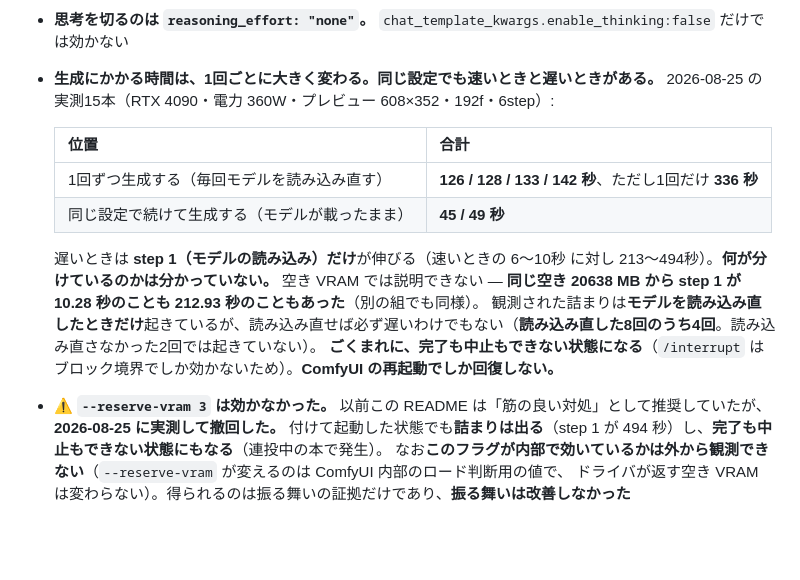
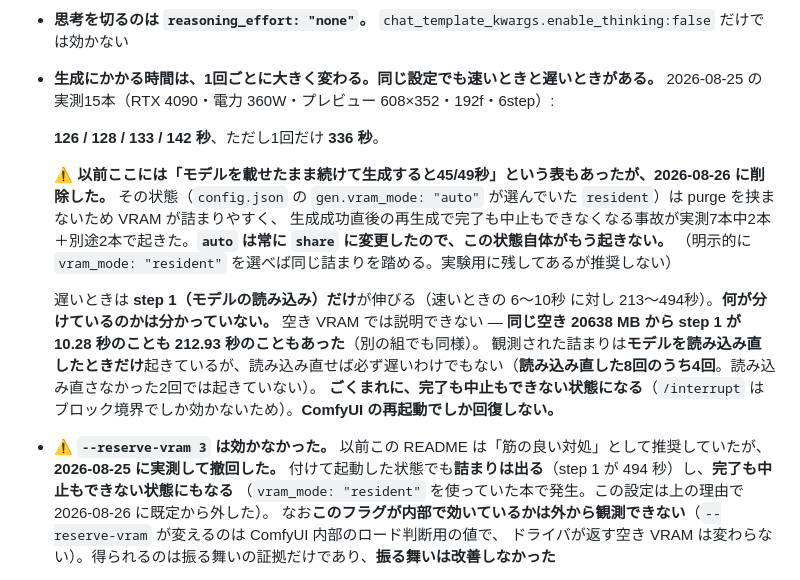
Before and after one commit to 00akii/emaki-h3, a Markdown page: README.md, the part around the change. GitHub-like rendering; blank space fills up the shorter version.

Commit message:
README: 到達不能になった「連投中45/49秒」の行を削除
vram_mode: auto のresident分岐を廃止した(前コミットe92f7ba)ため、「モデルを
載せたまま続けて生成する」状態自体が起きなくなった。この状態の測定値
(45/49秒)が性能表に残ったままだったのを削除し、撤回の事実を明記(この
プロジェクトの一貫した方針: 黙って消さず、以前あった数字と削除理由を残す)。

「1回ずつ生成する」の行(126/128/133/142秒、まれに336秒)はshareの測定なので
有効・そのまま残した。これが実際に利用者が到達できる唯一の状態。

あわせて、reserve-vramの retraction 文が参照していた「連投中の本で発生」も、
削除した用語への言及になるため、resident分岐への直接参照に書き換えた。

規律13の制御文字検査・段3.5取りこぼし検査(.gitattributes以外差分なし・
旧名grep0件)・絶対パス検査、いずれも合格。

正本は app\、詳細はメンテ担当への統括からの指摘（統括.md「派生: 公開物の
『連投中45/49秒』はresidentの好条件だけを抜いた数字」節）。

Co-Authored-By: Claude Opus 5 <noreply@anthropic.com>

```diff
--- a/README.md
+++ b/README.md
@@ -212,17 +212,20 @@ VideoHelperSuite が無い環境では最後の1段が本体の `CreateVideo` +
 - **思考を切るのは `reasoning_effort: "none"`。** `chat_template_kwargs.enable_thinking:false` だけでは効かない
 - **生成にかかる時間は、1回ごとに大きく変わる。同じ設定でも速いときと遅いときがある。** 2026-08-25 の実測15本（RTX 4090・電力 360W・プレビュー 608×352・192f・6step）:
 
-  | 位置 | 合計 |
-  |---|---|
-  | 1回ずつ生成する（毎回モデルを読み込み直す） | **126 / 128 / 133 / 142 秒**、ただし1回だけ **336 秒** |
-  | 同じ設定で続けて生成する（モデルが載ったまま） | **45 / 49 秒** |
+  **126 / 128 / 133 / 142 秒**、ただし1回だけ **336 秒**。
+
+  **⚠ 以前ここには「モデルを載せたまま続けて生成すると45/49秒」という表もあったが、2026-08-26 に削除した。**
+  その状態（`config.json` の `gen.vram_mode: "auto"` が選んでいた `resident`）は purge を挟まないため VRAM が詰まりやすく、
+  生成成功直後の再生成で完了も中止もできなくなる事故が実測7本中2本＋別途2本で起きた。**`auto` は常に `share` に変更したので、この状態自体がもう起きない。**
+  （明示的に `vram_mode: "resident"` を選べば同じ詰まりを踏める。実験用に残してあるが推奨しない）
 
   遅いときは **step 1（モデルの読み込み）だけ**が伸びる（速いときの 6〜10秒 に対し 213〜494秒）。**何が分けているのかは分かっていない。**
   空き VRAM では説明できない — **同じ空き 20638 MB から step 1 が 10.28 秒のことも 212.93 秒のこともあった**（別の組でも同様）。
   観測された詰まりは**モデルを読み込み直したときだけ**起きているが、読み込み直せば必ず遅いわけでもない（**読み込み直した8回のうち4回**。読み込み直さなかった2回では起きていない）。
   **ごくまれに、完了も中止もできない状態になる**（`/interrupt` はブロック境界でしか効かないため）。**ComfyUI の再起動でしか回復しない。**
 - **⚠ `--reserve-vram 3` は効かなかった。** 以前この README は「筋の良い対処」として推奨していたが、**2026-08-25 に実測して撤回した。**
-  付けて起動した状態でも**詰まりは出る**（step 1 が 494 秒）し、**完了も中止もできない状態にもなる**（連投中の本で発生）。
+  付けて起動した状態でも**詰まりは出る**（step 1 が 494 秒）し、**完了も中止もできない状態にもなる**
+  （`vram_mode: "resident"` を使っていた本で発生。この設定は上の理由で 2026-08-26 に既定から外した）。
   なお**このフラグが内部で効いているかは外から観測できない**（`--reserve-vram` が変えるのは ComfyUI 内部のロード判断用の値で、
   ドライバが返す空き VRAM は変わらない）。得られるのは振る舞いの証拠だけであり、**振る舞いは改善しなかった**
 - **出来上がった動画の右下に透かしを入れられる**（`config.json` の `gen.watermark`。**既定は off**）。
```
